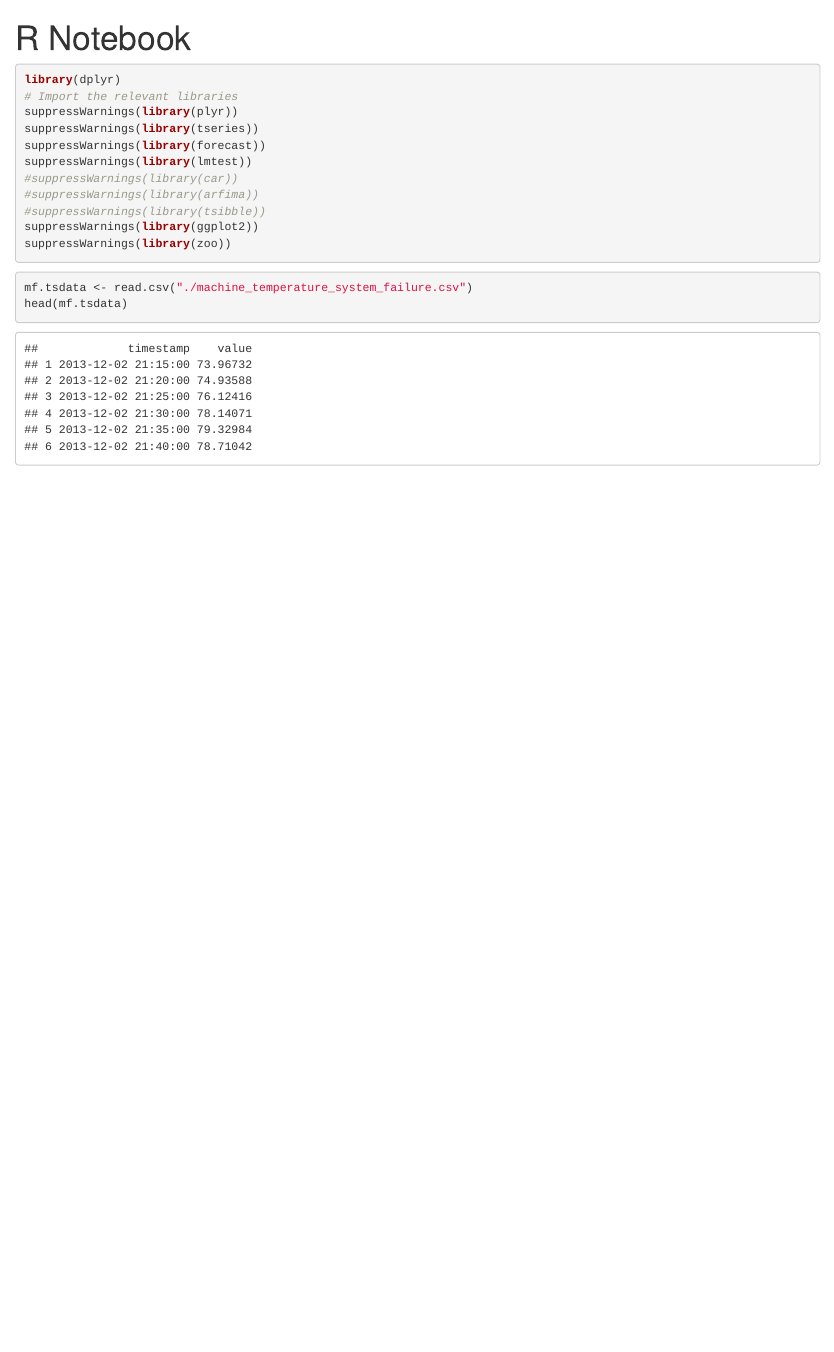
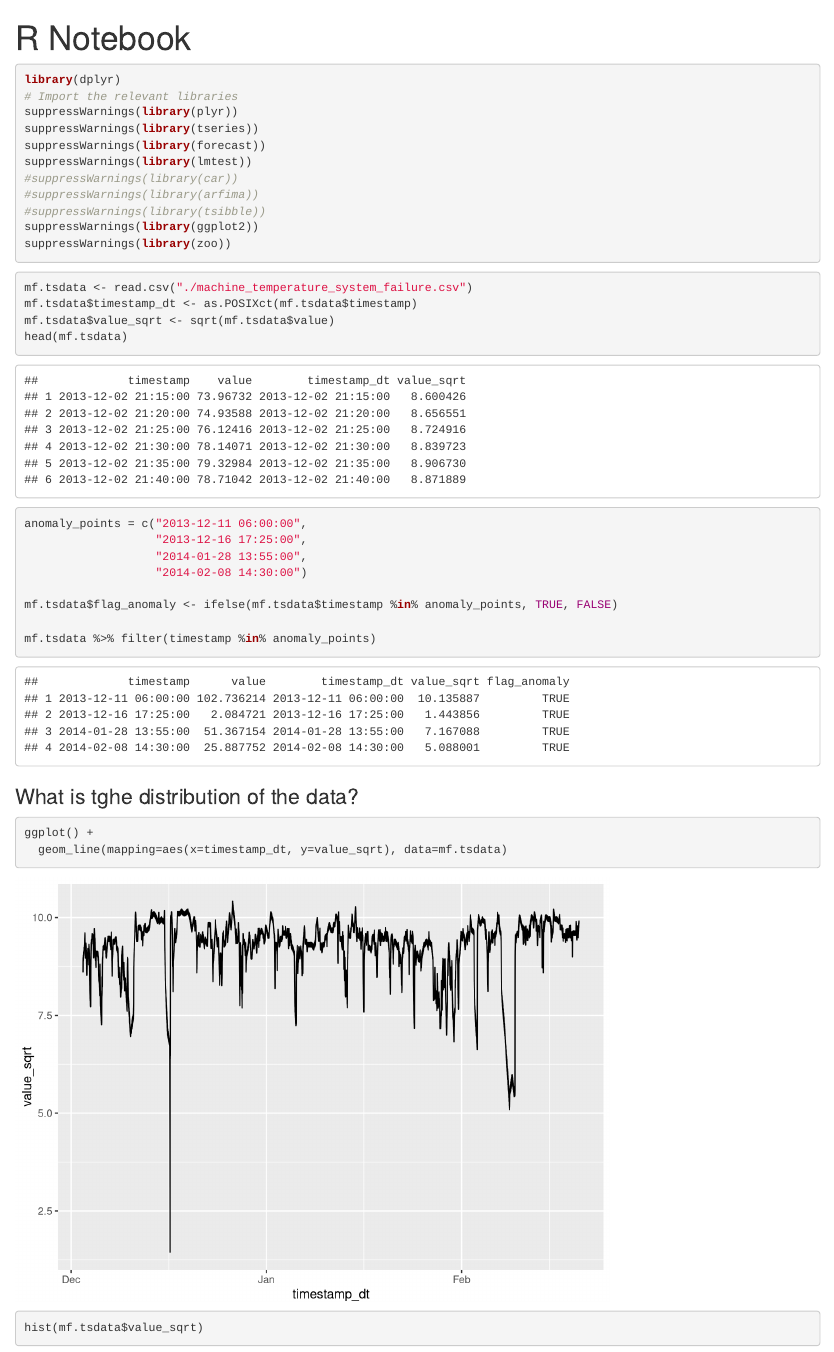
Before and after one commit to Srihari231092/ts_anomaly_datasets, an R Markdown document (mf_auto_arima.Rmd): the page in a window 1100 px wide, from its top. Rendered offline with R 4.5, knitr and Pandoc, with nearby package versions.

Commit message:
compensating for skew

````diff
--- a/mf_auto_arima.Rmd
+++ b/mf_auto_arima.Rmd
@@ -19,5 +19,27 @@
 
 ```{r}
 mf.tsdata <- read.csv("./machine_temperature_system_failure.csv")
+mf.tsdata$timestamp_dt <- as.POSIXct(mf.tsdata$timestamp)
+mf.tsdata$value_sqrt <- sqrt(mf.tsdata$value)
 head(mf.tsdata)
 ```
+
+
+```{r}
+anomaly_points = c("2013-12-11 06:00:00",
+                   "2013-12-16 17:25:00",
+                   "2014-01-28 13:55:00",
+                   "2014-02-08 14:30:00")
+
+mf.tsdata$flag_anomaly <- ifelse(mf.tsdata$timestamp %in% anomaly_points, TRUE, FALSE)
+
+mf.tsdata %>% filter(timestamp %in% anomaly_points)
+```
+
+### What is tghe distribution of the data?
+
+```{r}
+ggplot() +
+  geom_line(mapping=aes(x=timestamp_dt, y=value_sqrt), data=mf.tsdata)
+hist(mf.tsdata$value_sqrt)
+```
````
Also changed, not shown: mf_auto_arima.knit.md (added), mf_auto_arima.nb.html (added), mf_auto_arima.utf8.md (added).
